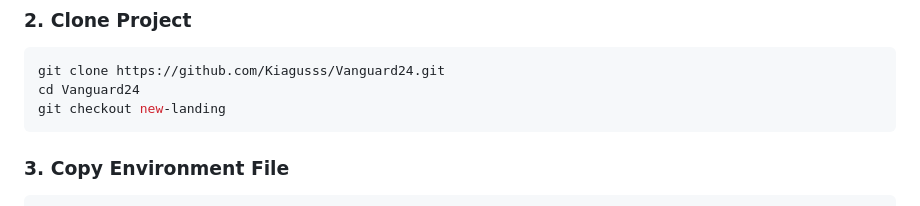
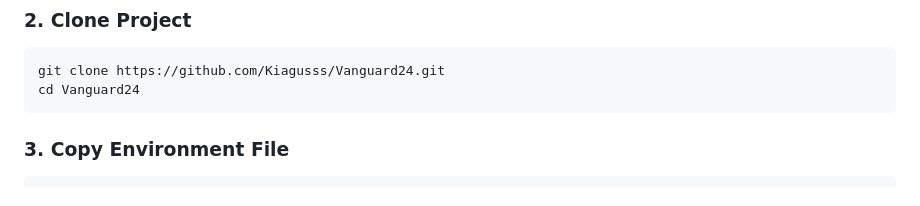
Before and after one commit to Kiagusss/Vanguard24, a Markdown page: SETUP.md, the part around the change. Drawn GitHub-style.

Commit message:
docs: remove unnecessary checkout command from setup instructions

````diff
--- a/SETUP.md
+++ b/SETUP.md
@@ -21,7 +21,6 @@ Panduan lengkap untuk menjalankan project ini di Windows atau Linux.
 ```bash
 git clone https://github.com/Kiagusss/Vanguard24.git
 cd Vanguard24
-git checkout new-landing
 ```
 
 ### 3. Copy Environment File
````
